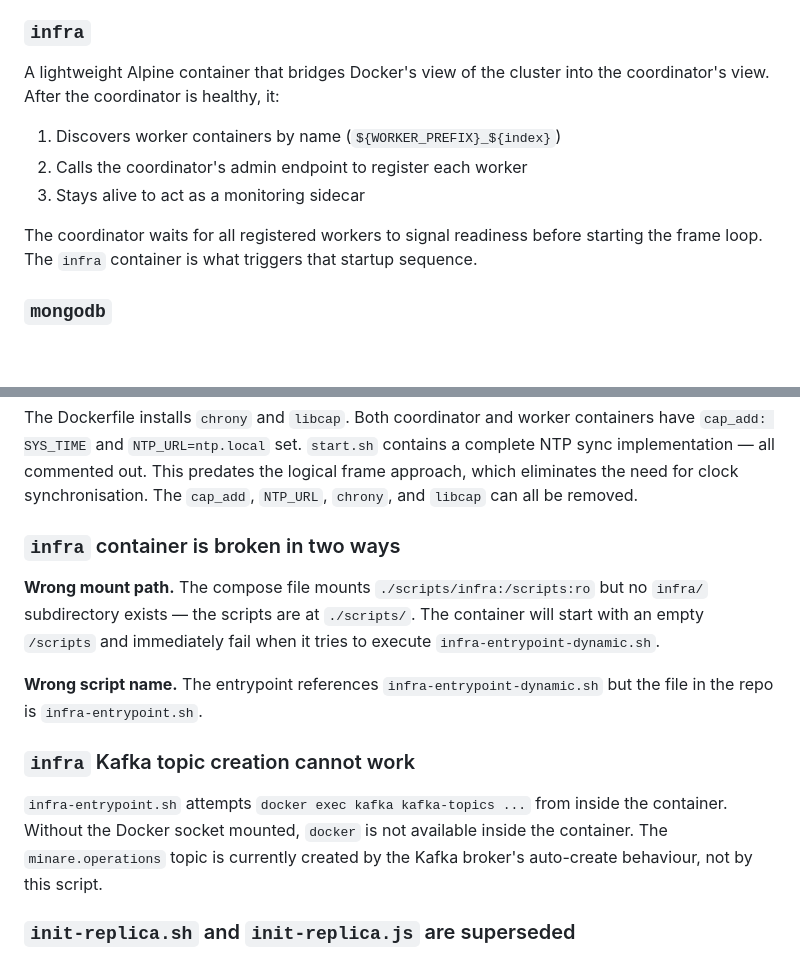
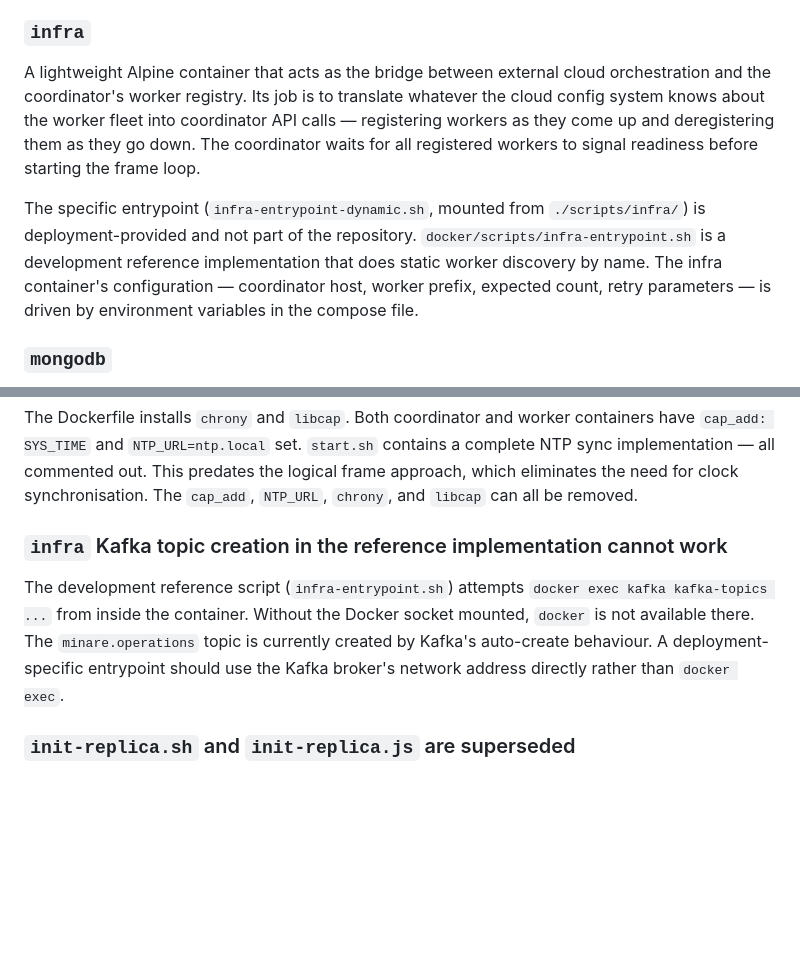
Before and after one commit to josephsachs/minare, a Markdown page: docs/docker.md, 2 parts joined by grey strips. Rendered like a GitHub page; blank space fills up the shorter version.

Commit message:
Correct infra container description in docker docs
The infra container is a cloud orchestration bridge, not a broken
static script runner. Its deployment-specific entrypoint and mount
path are provided per environment. Retract the two broken-infra flags
and reframe the Kafka topic creation note accordingly.

https://claude.ai/code/session_01DFdGNdsGmVLyXJu4VbNRAu

```diff
--- a/docs/docker.md
+++ b/docs/docker.md
@@ -51,13 +51,9 @@ Runs the application JAR with `INSTANCE_ROLE=WORKER`. Scalable — Docker Compos
 
 ### `infra`
 
-A lightweight Alpine container that bridges Docker's view of the cluster into the coordinator's view. After the coordinator is healthy, it:
+A lightweight Alpine container that acts as the bridge between external cloud orchestration and the coordinator's worker registry. Its job is to translate whatever the cloud config system knows about the worker fleet into coordinator API calls — registering workers as they come up and deregistering them as they go down. The coordinator waits for all registered workers to signal readiness before starting the frame loop.
 
-1. Discovers worker containers by name (`${WORKER_PREFIX}_${index}`)
-2. Calls the coordinator's admin endpoint to register each worker
-3. Stays alive to act as a monitoring sidecar
-
-The coordinator waits for all registered workers to signal readiness before starting the frame loop. The `infra` container is what triggers that startup sequence.
+The specific entrypoint (`infra-entrypoint-dynamic.sh`, mounted from `./scripts/infra/`) is deployment-provided and not part of the repository. `docker/scripts/infra-entrypoint.sh` is a development reference implementation that does static worker discovery by name. The infra container's configuration — coordinator host, worker prefix, expected count, retry parameters — is driven by environment variables in the compose file.
 
 ### `mongodb`
 
@@ -183,15 +179,9 @@ A collection of grep patterns for tracing operation flow through coordinator and
 
 The Dockerfile installs `chrony` and `libcap`. Both coordinator and worker containers have `cap_add: SYS_TIME` and `NTP_URL=ntp.local` set. `start.sh` contains a complete NTP sync implementation — all commented out. This predates the logical frame approach, which eliminates the need for clock synchronisation. The `cap_add`, `NTP_URL`, `chrony`, and `libcap` can all be removed.
 
-### `infra` container is broken in two ways
+### `infra` Kafka topic creation in the reference implementation cannot work
 
-**Wrong mount path.** The compose file mounts `./scripts/infra:/scripts:ro` but no `infra/` subdirectory exists — the scripts are at `./scripts/`. The container will start with an empty `/scripts` and immediately fail when it tries to execute `infra-entrypoint-dynamic.sh`.
-
-**Wrong script name.** The entrypoint references `infra-entrypoint-dynamic.sh` but the file in the repo is `infra-entrypoint.sh`.
-
-### `infra` Kafka topic creation cannot work
-
-`infra-entrypoint.sh` attempts `docker exec kafka kafka-topics ...` from inside the container. Without the Docker socket mounted, `docker` is not available inside the container. The `minare.operations` topic is currently created by the Kafka broker's auto-create behaviour, not by this script.
+The development reference script (`infra-entrypoint.sh`) attempts `docker exec kafka kafka-topics ...` from inside the container. Without the Docker socket mounted, `docker` is not available there. The `minare.operations` topic is currently created by Kafka's auto-create behaviour. A deployment-specific entrypoint should use the Kafka broker's network address directly rather than `docker exec`.
 
 ### `init-replica.sh` and `init-replica.js` are superseded
 
```
